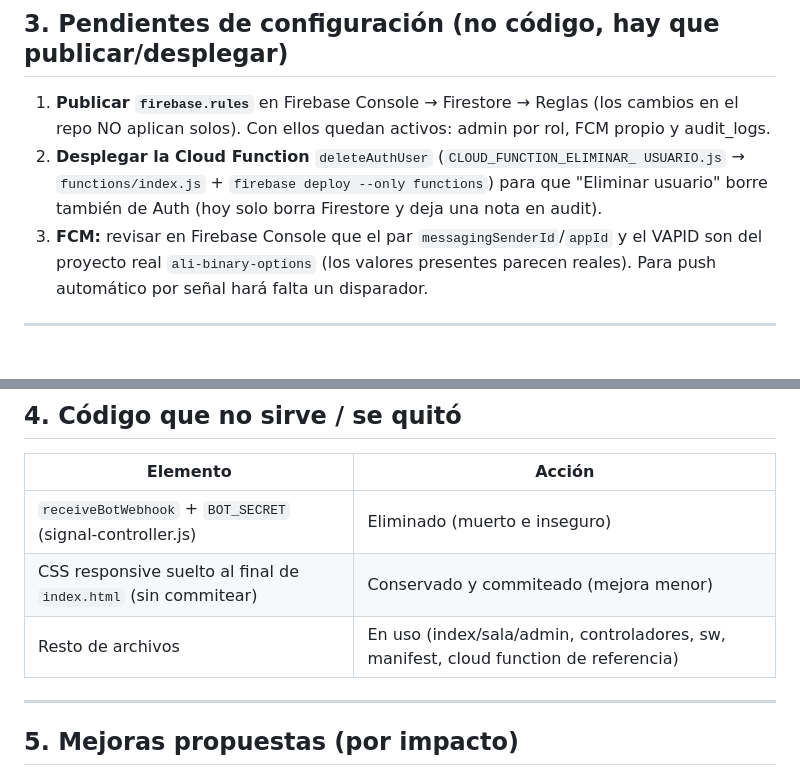
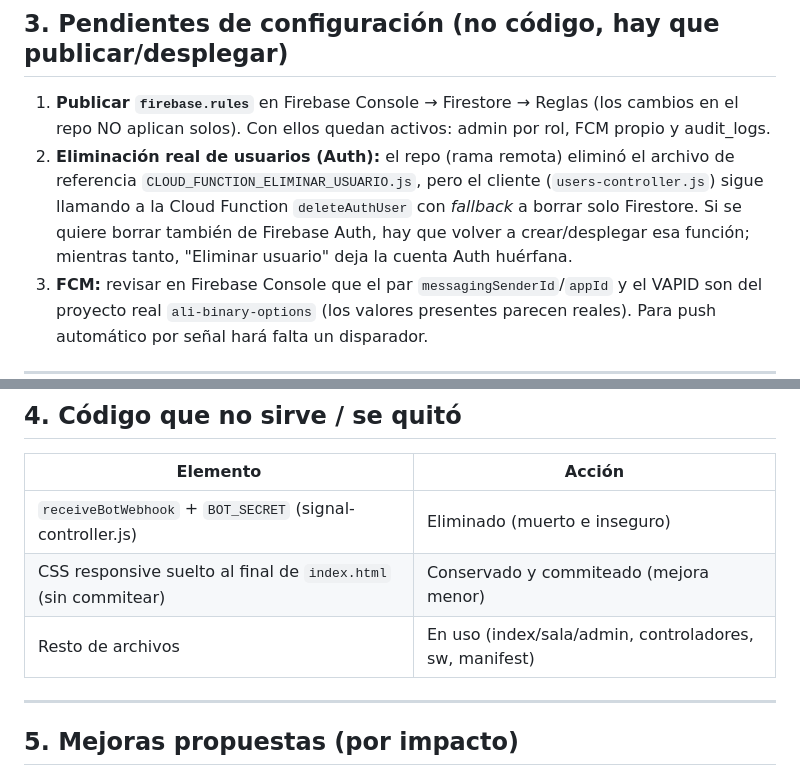
Before and after one commit to konfiozinc/ali-binary-opcion, a Markdown page: INFORME_ALI_BINARY.md, 2 parts joined by grey strips. Rendered like a GitHub page; blank space fills up the shorter version.

Commit message:
Informe: ajuste tras integrar rama remota (Cloud Function eliminada upstream)

```diff
--- a/INFORME_ALI_BINARY.md
+++ b/INFORME_ALI_BINARY.md
@@ -78,10 +78,12 @@ direction, entryTime "HH:MM", expiration, status), `results/{id}`,
 1. **Publicar `firebase.rules`** en Firebase Console → Firestore → Reglas
    (los cambios en el repo NO aplican solos). Con ellos quedan activos: admin
    por rol, FCM propio y audit_logs.
-2. **Desplegar la Cloud Function** `deleteAuthUser` (`CLOUD_FUNCTION_ELIMINAR_
-   USUARIO.js` → `functions/index.js` + `firebase deploy --only functions`) para
-   que "Eliminar usuario" borre también de Auth (hoy solo borra Firestore y deja
-   una nota en audit).
+2. **Eliminación real de usuarios (Auth):** el repo (rama remota) eliminó el
+   archivo de referencia `CLOUD_FUNCTION_ELIMINAR_USUARIO.js`, pero el cliente
+   (`users-controller.js`) sigue llamando a la Cloud Function `deleteAuthUser`
+   con *fallback* a borrar solo Firestore. Si se quiere borrar también de
+   Firebase Auth, hay que volver a crear/desplegar esa función; mientras tanto,
+   "Eliminar usuario" deja la cuenta Auth huérfana.
 3. **FCM:** revisar en Firebase Console que el par `messagingSenderId`/`appId` y
    el VAPID son del proyecto real `ali-binary-options` (los valores presentes
    parecen reales). Para push automático por señal hará falta un disparador.
@@ -94,7 +96,7 @@ direction, entryTime "HH:MM", expiration, status), `results/{id}`,
 |---|---|
 | `receiveBotWebhook` + `BOT_SECRET` (signal-controller.js) | Eliminado (muerto e inseguro) |
 | CSS responsive suelto al final de `index.html` (sin commitear) | Conservado y commiteado (mejora menor) |
-| Resto de archivos | En uso (index/sala/admin, controladores, sw, manifest, cloud function de referencia) |
+| Resto de archivos | En uso (index/sala/admin, controladores, sw, manifest) |
 
 ---
 
```
